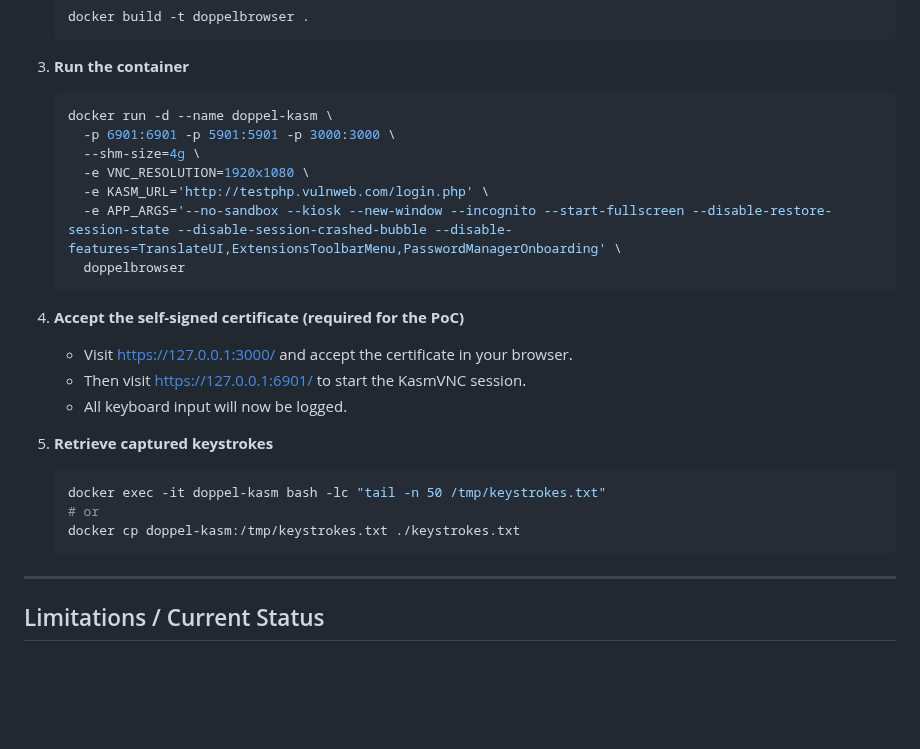
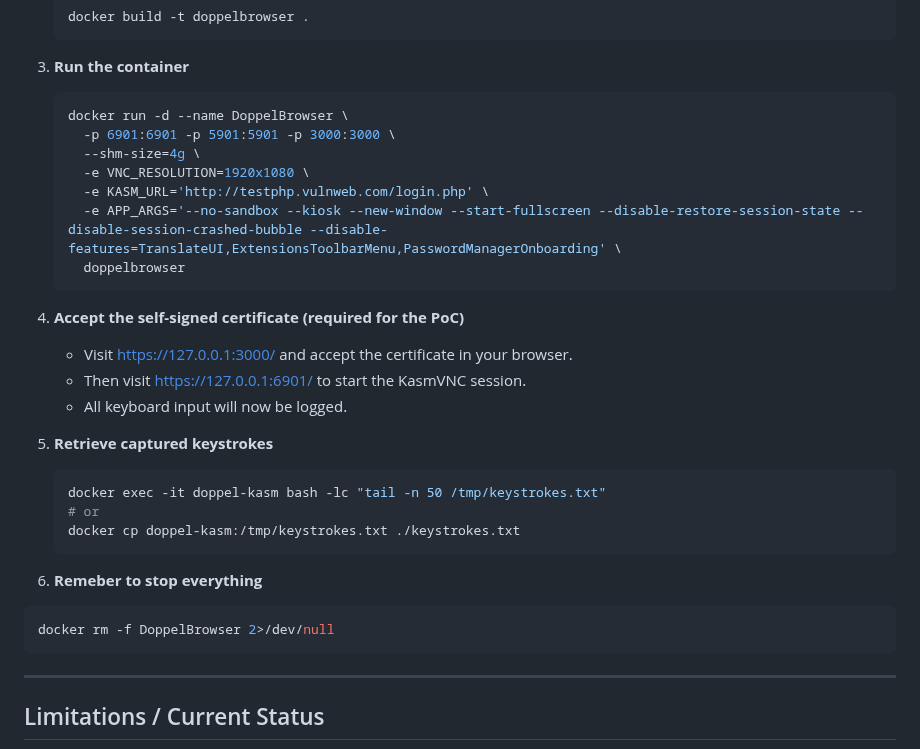
Before and after one commit to Kronk-imp/DoppelBrowser, a Markdown page: README.md, the part around the change. Rendered like a GitHub page; blank space fills up the shorter version.

````diff
--- a/README.md
+++ b/README.md
@@ -67,12 +67,12 @@ Participations and improvements are welcome. See [Contributing](#contributing) b
 3. **Run the container**
 
    ```bash
-   docker run -d --name doppel-kasm \
+   docker run -d --name DoppelBrowser \
      -p 6901:6901 -p 5901:5901 -p 3000:3000 \
      --shm-size=4g \
      -e VNC_RESOLUTION=1920x1080 \
      -e KASM_URL='http://testphp.vulnweb.com/login.php' \
-     -e APP_ARGS='--no-sandbox --kiosk --new-window --incognito --start-fullscreen --disable-restore-session-state --disable-session-crashed-bubble --disable-features=TranslateUI,ExtensionsToolbarMenu,PasswordManagerOnboarding' \
+     -e APP_ARGS='--no-sandbox --kiosk --new-window --start-fullscreen --disable-restore-session-state --disable-session-crashed-bubble --disable-features=TranslateUI,ExtensionsToolbarMenu,PasswordManagerOnboarding' \
      doppelbrowser
    ```
 
@@ -89,6 +89,13 @@ Participations and improvements are welcome. See [Contributing](#contributing) b
    # or
    docker cp doppel-kasm:/tmp/keystrokes.txt ./keystrokes.txt
    ```
+6. **Remeber to stop everything**
+
+```bash
+docker rm -f DoppelBrowser 2>/dev/null
+```
+
+
 
 ---
 
````
